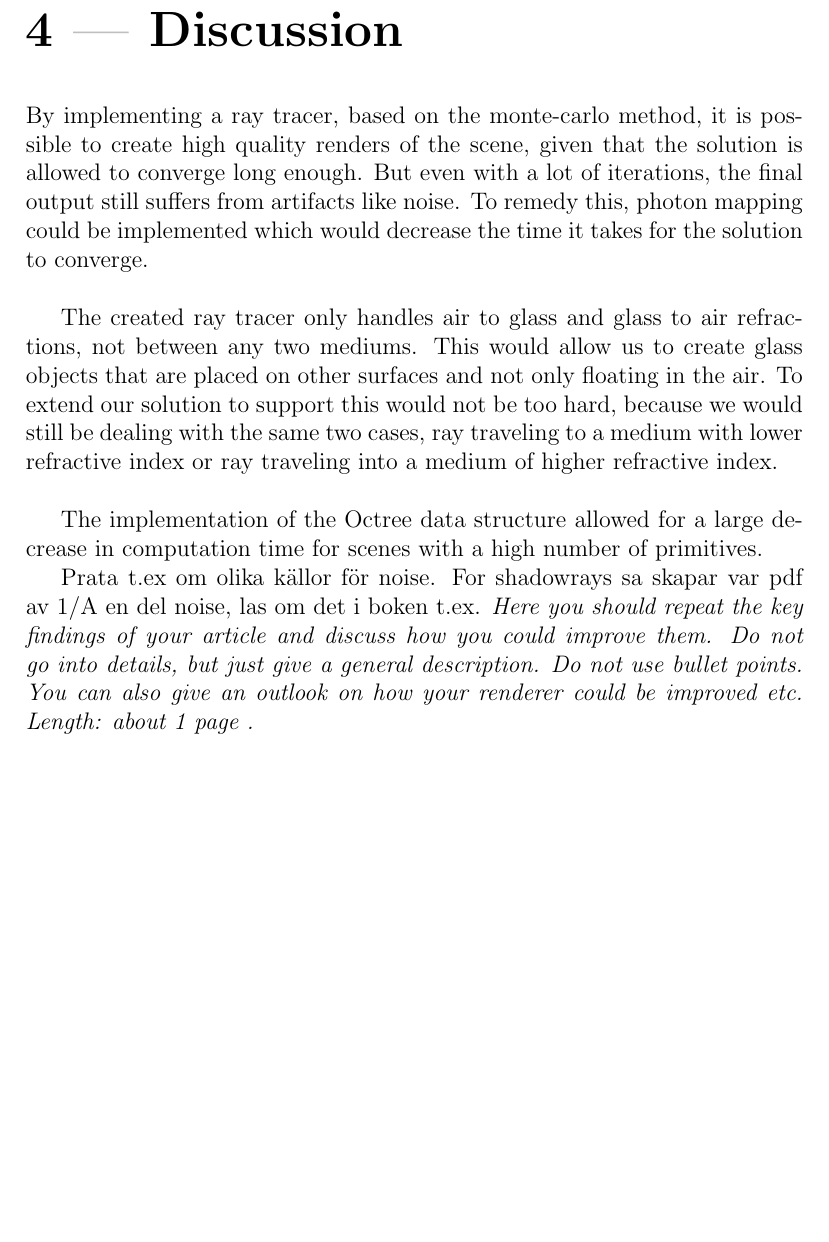
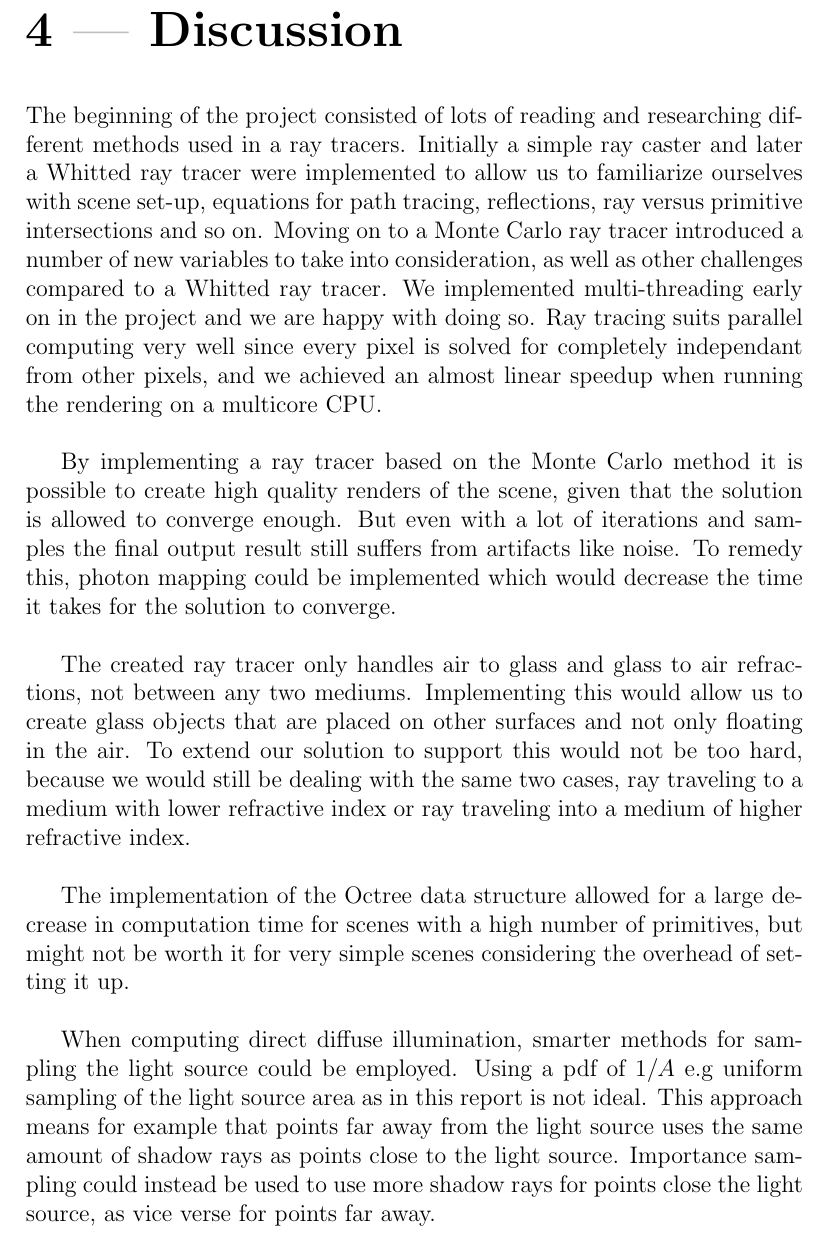
Before and after one commit to johanbecknoren/schumacher, a LaTeX document (report/schumacher.tex): part of page 28 of 29 before the commit and part of page 29 of 30 after it, cut so that both start at the same text, the shorter picture padded with empty space. Compiled offline with pdfLaTeX.

Commit message:
More writing and proof reading

```diff
--- a/report/schumacher.tex
+++ b/report/schumacher.tex
@@ -732,25 +736,27 @@ Notice how the noise seen on the back wall in \autoref{fig:vew_rays}a subsides r
 \end{figure}
 
 \chapter{Discussion} \label{ch:discussion}
-By implementing a ray tracer, based on the monte-carlo method, it is possible to create high quality renders of the scene, given that the solution is allowed to converge long enough.
-But even with a lot of iterations, the final output still suffers from artifacts like noise.
+The beginning of the project consisted of lots of reading and researching different methods used in a ray tracers.
+Initially a simple ray caster and later a Whitted ray tracer were implemented to allow us to familiarize ourselves with scene set-up, equations for path tracing, reflections, ray versus primitive intersections and so on.
+Moving on to a Monte Carlo ray tracer introduced a number of new variables to take into consideration, as well as other challenges compared to a Whitted ray tracer.
+We implemented multi-threading early on in the project and we are happy with doing so.
+Ray tracing suits parallel computing very well since every pixel is solved for completely independant from other pixels, and we achieved an almost linear speedup when running the rendering on a multicore CPU.\\
+
+By implementing a ray tracer based on the Monte Carlo method it is possible to create high quality renders of the scene, given that the solution is allowed to converge enough.
+But even with a lot of iterations and samples the final output result still suffers from artifacts like noise.
 To remedy this, photon mapping could be implemented which would decrease the time it takes for the solution to converge.\\
 
 The created ray tracer only handles air to glass and glass to air refractions, not between any two mediums.
-This would allow us to create glass objects that are placed on other surfaces and not only floating in the air.
+Implementing this would allow us to create glass objects that are placed on other surfaces and not only floating in the air.
 To extend our solution to support this would not be too hard, because we would still be dealing with the same two cases, ray traveling to a medium with lower refractive index or ray traveling into a medium of higher refractive index.
 \\
 
-The implementation of the Octree data structure allowed for a large decrease in computation time for scenes with a high number of primitives.
+The implementation of the Octree data structure allowed for a large decrease in computation time for scenes with a high number of primitives, but might not be worth it for very simple scenes considering the overhead of setting it up. \\
 
-
-
-Prata t.ex om olika källor för noise. For shadowrays sa skapar var pdf av 1/A en del noise, las om det i boken t.ex.
-\emph{Here you should repeat the key findings of your article and discuss how you could improve them.
-Do not go into details, but just give a general description.
-Do not use bullet points.
-You can also give an outlook on how your renderer could be improved etc.
-Length: about 1 page .}
+When computing direct diffuse illumination, smarter methods for sampling the light source could be employed.
+Using a pdf of $1/A$ e.g uniform sampling of the light source area as in this report is not ideal.
+This approach means for example that points far away from the light source uses the same amount of shadow rays as points close to the light source.
+Importance sampling could instead be used to use more shadow rays for points close the light source, as vice verse for points far away.
 
 \bibliographystyle{abbrv}
 \bibliography{bibl}
```
Also changed, not shown: report/schumacher.tex (40 more changed lines).
